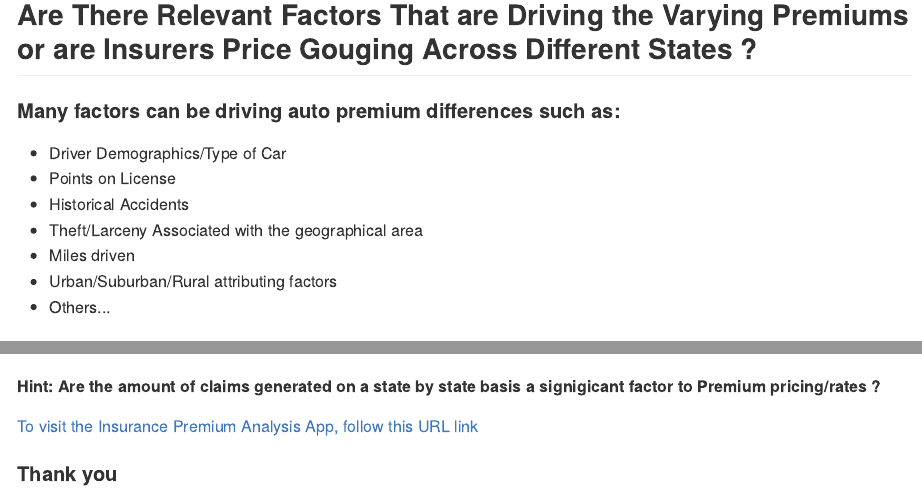
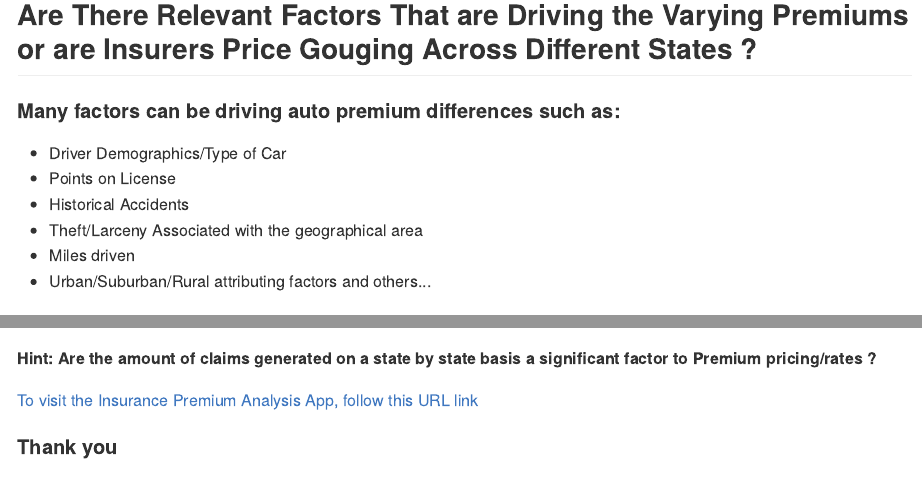
Before and after one commit to AnthonyTrivelli/DataProducts, an R Markdown document (index.Rmd): the page in a window 1100 px wide, from 910 px down, and a second part further down, joined at a grey line. The pictures show the output file index.md that the author committed with the source, drawn offline in the style of GitHub.

Commit message:
Slide deck -spelling

````diff
--- a/index.Rmd
+++ b/index.Rmd
@@ -90,8 +90,7 @@ plot_grid(whisker, histplot,ncol= 2, nrow= 1)
 * Historical Accidents
 * Theft/Larceny Associated with the geographical area
 * Miles driven
-* Urban/Suburban/Rural attributing factors
-* Others...
+* Urban/Suburban/Rural attributing factors and others...
 
 #### To analyze these factors is a larger effort than afforded here, but can we find a factor(s) that proves or disproves the price gouging hypothesis and if so against what outcome ?
 
@@ -104,7 +103,7 @@ plot_grid(whisker, histplot,ncol= 2, nrow= 1)
 knitr::include_graphics("./assets/img/InsuranceShinyApp.png")
 ```
 
-##### Hint: Are the amount of claims generated on a state by state basis a signigicant factor to Premium pricing/rates ?
+##### Hint: Are the amount of claims generated on a state by state basis a significant factor to Premium pricing/rates ?
 
 [To visit the Insurance Premium Analysis App, follow this URL link]( https://trivea.shinyapps.io/InsuranceShiny/ "Data Products")
 
````
Also changed, not shown: index.html, index.md.
